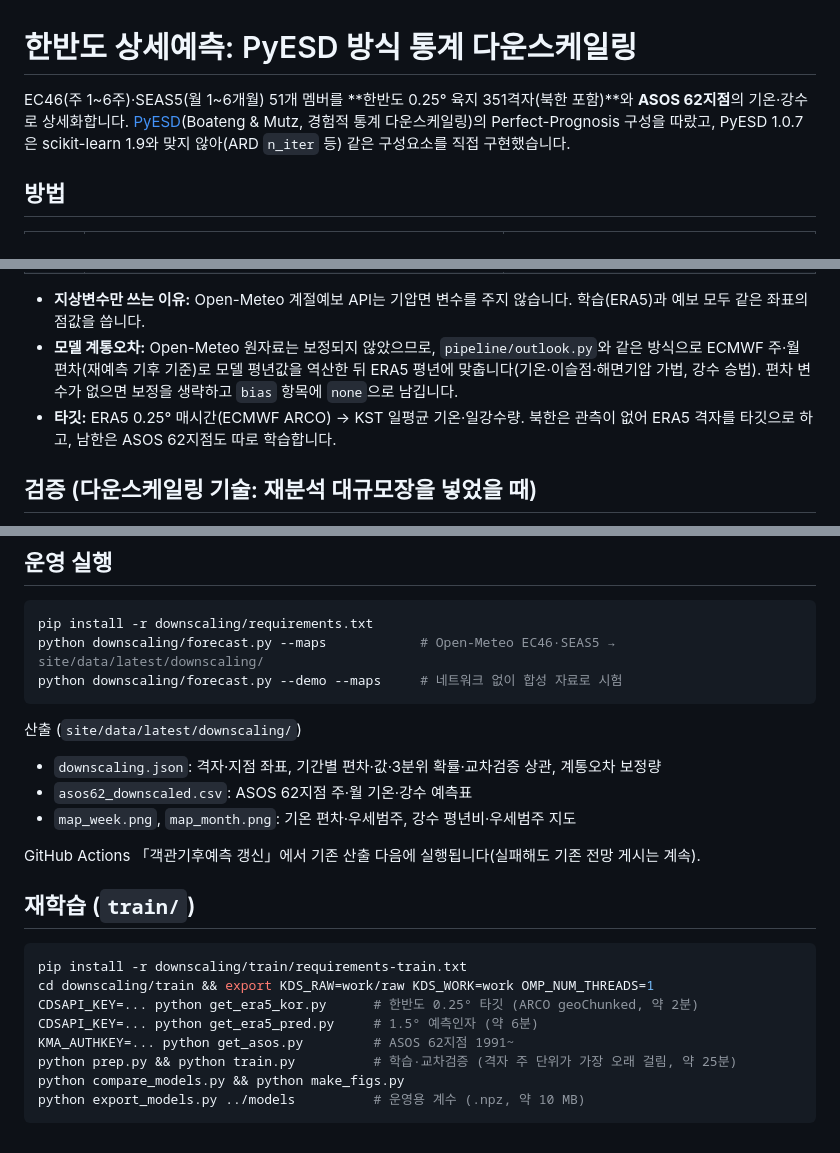
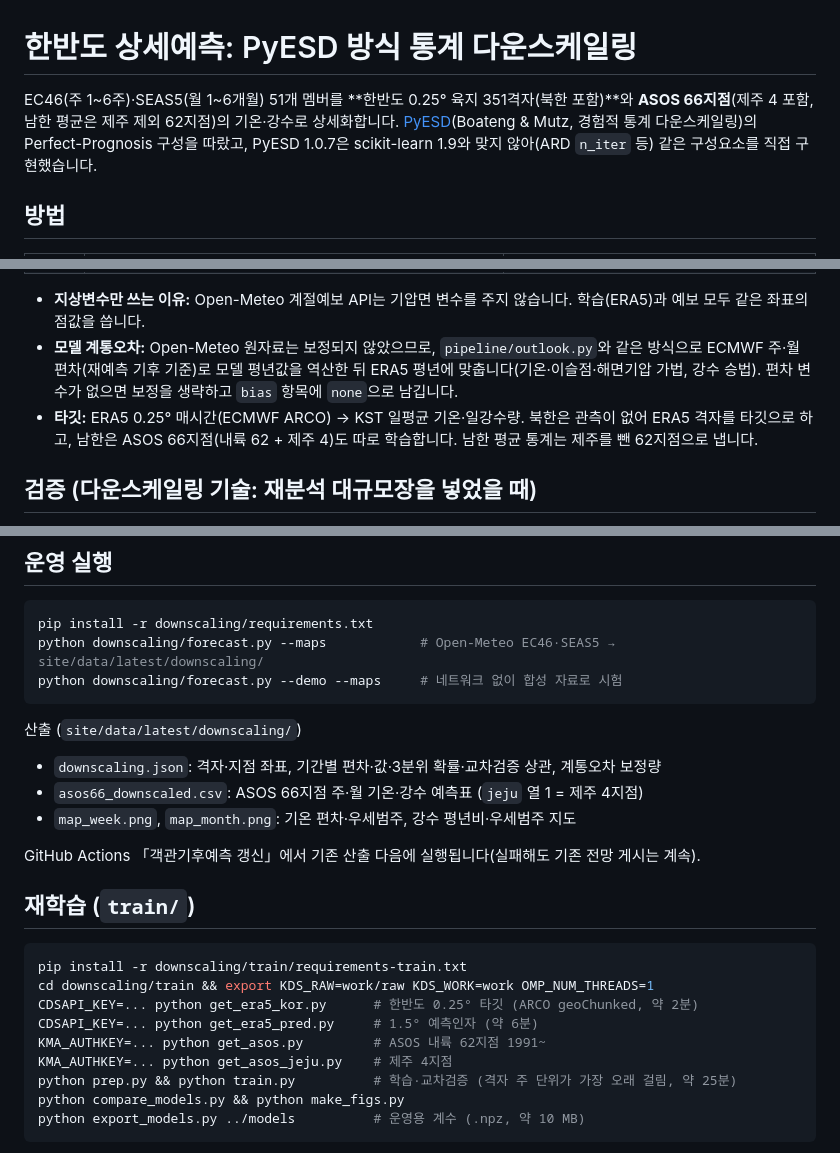
Before and after one commit to nalssi89/objective_climate_outlook, a Markdown page: downscaling/README.md, 3 parts joined by grey strips. Rendered like a GitHub page.

```diff
--- a/downscaling/README.md
+++ b/downscaling/README.md
@@ -1,6 +1,6 @@
 # 한반도 상세예측: PyESD 방식 통계 다운스케일링
 
-EC46(주 1~6주)·SEAS5(월 1~6개월) 51개 멤버를 **한반도 0.25° 육지 351격자(북한 포함)**와 **ASOS 62지점**의 기온·강수로 상세화합니다.
+EC46(주 1~6주)·SEAS5(월 1~6개월) 51개 멤버를 **한반도 0.25° 육지 351격자(북한 포함)**와 **ASOS 66지점**(제주 4 포함, 남한 평균은 제주 제외 62지점)의 기온·강수로 상세화합니다.
 [PyESD](https://github.com/Dan-Boat/PyESD)(Boateng & Mutz, 경험적 통계 다운스케일링)의 Perfect-Prognosis 구성을 따랐고,
 PyESD 1.0.7은 scikit-learn 1.9와 맞지 않아(ARD `n_iter` 등) 같은 구성요소를 직접 구현했습니다.
 
@@ -17,7 +17,7 @@ PyESD 1.0.7은 scikit-learn 1.9와 맞지 않아(ARD `n_iter` 등) 같은 구성
 
 - **지상변수만 쓰는 이유:** Open-Meteo 계절예보 API는 기압면 변수를 주지 않습니다. 학습(ERA5)과 예보 모두 같은 좌표의 점값을 씁니다.
 - **모델 계통오차:** Open-Meteo 원자료는 보정되지 않았으므로, `pipeline/outlook.py`와 같은 방식으로 ECMWF 주·월 편차(재예측 기후 기준)로 모델 평년값을 역산한 뒤 ERA5 평년에 맞춥니다(기온·이슬점·해면기압 가법, 강수 승법). 편차 변수가 없으면 보정을 생략하고 `bias` 항목에 `none`으로 남깁니다.
-- **타깃:** ERA5 0.25° 매시간(ECMWF ARCO) → KST 일평균 기온·일강수량. 북한은 관측이 없어 ERA5 격자를 타깃으로 하고, 남한은 ASOS 62지점도 따로 학습합니다.
+- **타깃:** ERA5 0.25° 매시간(ECMWF ARCO) → KST 일평균 기온·일강수량. 북한은 관측이 없어 ERA5 격자를 타깃으로 하고, 남한은 ASOS 66지점(내륙 62 + 제주 4)도 따로 학습합니다. 남한 평균 통계는 제주를 뺀 62지점으로 냅니다.
 
 ## 검증 (다운스케일링 기술: 재분석 대규모장을 넣었을 때)
 
@@ -56,7 +56,7 @@ python downscaling/forecast.py --demo --maps     # 네트워크 없이 합성
 
 산출 (`site/data/latest/downscaling/`)
 - `downscaling.json`: 격자·지점 좌표, 기간별 편차·값·3분위 확률·교차검증 상관, 계통오차 보정량
-- `asos62_downscaled.csv`: ASOS 62지점 주·월 기온·강수 예측표
+- `asos66_downscaled.csv`: ASOS 66지점 주·월 기온·강수 예측표 (`jeju` 열 1 = 제주 4지점)
 - `map_week.png`, `map_month.png`: 기온 편차·우세범주, 강수 평년비·우세범주 지도
 
 GitHub Actions 「객관기후예측 갱신」에서 기존 산출 다음에 실행됩니다(실패해도 기존 전망 게시는 계속).
@@ -68,7 +68,8 @@ pip install -r downscaling/train/requirements-train.txt
 cd downscaling/train && export KDS_RAW=work/raw KDS_WORK=work OMP_NUM_THREADS=1
 CDSAPI_KEY=... python get_era5_kor.py      # 한반도 0.25° 타깃 (ARCO geoChunked, 약 2분)
 CDSAPI_KEY=... python get_era5_pred.py     # 1.5° 예측인자 (약 6분)
-KMA_AUTHKEY=... python get_asos.py         # ASOS 62지점 1991~
+KMA_AUTHKEY=... python get_asos.py         # ASOS 내륙 62지점 1991~
+KMA_AUTHKEY=... python get_asos_jeju.py    # 제주 4지점
 python prep.py && python train.py          # 학습·교차검증 (격자 주 단위가 가장 오래 걸림, 약 25분)
 python compare_models.py && python make_figs.py
 python export_models.py ../models          # 운영용 계수 (.npz, 약 10 MB)
```
Also changed, not shown: README.md (+1 -1 lines), downscaling/docs/fig02_skill_maps.png, downscaling/docs/fig03_skill_by_month.png, 11 other files.
